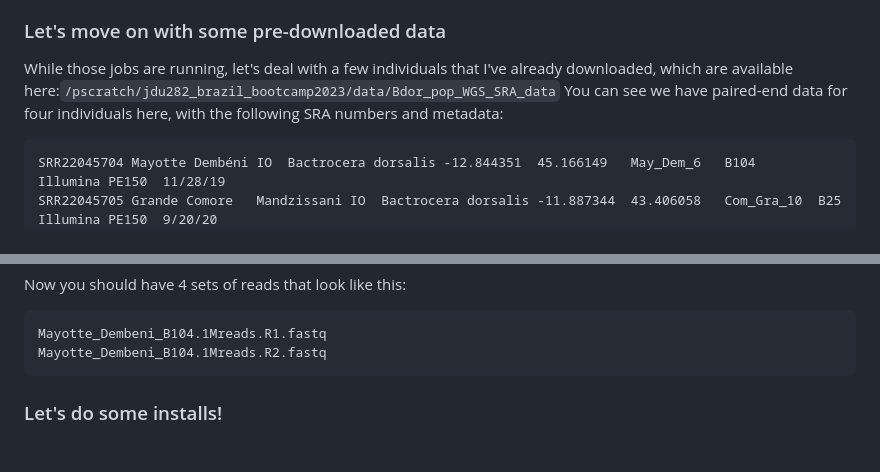
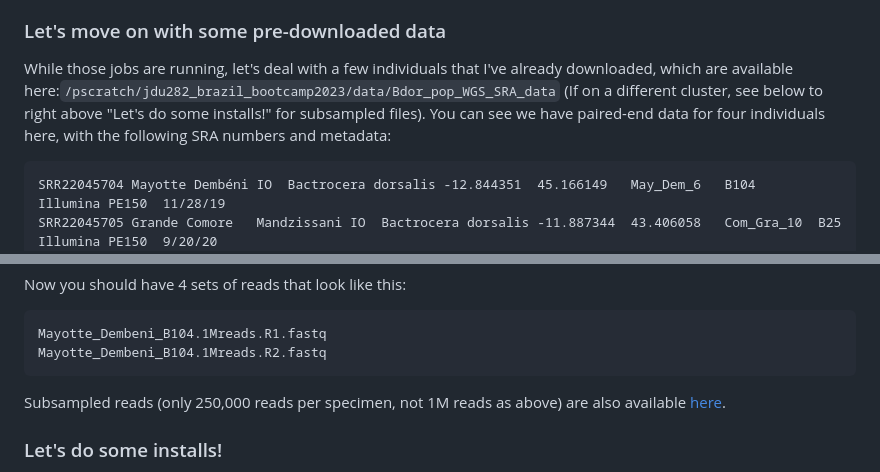
Before and after one commit to jrdupuis/UFSCar_IntTax, a Markdown page: WGS_and_GATK.md, 2 parts joined by grey strips. Rendered like a GitHub page; blank space fills up the shorter version.

````diff
--- a/WGS_and_GATK.md
+++ b/WGS_and_GATK.md
@@ -14,7 +14,7 @@ for f in `cat [list of SRR accessions]`; do /pscratch/jdu282_brazil_bootcamp2023
 Don't submit that with the full list as above. It's a pretty slow process (to do that full list, I would give it like 48 hours to be safe), and we don't need everyone downloading from NCBI at the same time. **So, as a class, let's split up the list and have everyone submit a unique set of SRA downloads!**
 
 ### Let's move on with some pre-downloaded data
-While those jobs are running, let's deal with a few individuals that I've already downloaded, which are available here:`/pscratch/jdu282_brazil_bootcamp2023/data/Bdor_pop_WGS_SRA_data`  You can see we have paired-end data for four individuals here, with the following SRA numbers and metadata:
+While those jobs are running, let's deal with a few individuals that I've already downloaded, which are available here:`/pscratch/jdu282_brazil_bootcamp2023/data/Bdor_pop_WGS_SRA_data` (If on a different cluster, see below to right above "Let's do some installs!" for subsampled files). You can see we have paired-end data for four individuals here, with the following SRA numbers and metadata:
 ```
 SRR22045704	Mayotte	Dembéni	IO	Bactrocera dorsalis	-12.844351	45.166149	May_Dem_6	B104	Illumina PE150	11/28/19
 SRR22045705	Grande Comore	Mandzissani	IO	Bactrocera dorsalis	-11.887344	43.406058	Com_Gra_10	B25	Illumina PE150	9/20/20
@@ -42,6 +42,8 @@ Now you should have 4 sets of reads that look like this:
 Mayotte_Dembeni_B104.1Mreads.R1.fastq
 Mayotte_Dembeni_B104.1Mreads.R2.fastq
 ```
+
+Subsampled reads (only 250,000 reads per specimen, not 1M reads as above) are also available [here](https://github.com/jrdupuis/UFSCar_IntTax/tree/main/assets/Bdor_pop_WGS_SRA_data_1M).
 
 ### Let's do some installs!
 The rest of the steps for calling SNPs with GATK require a few other pieces of software, which will let us try several different ways for installing software on a cluster. We're going to go through this together, but you can always find info about how to install these on their websites, often easiest if you just google "[software] installation".
````
